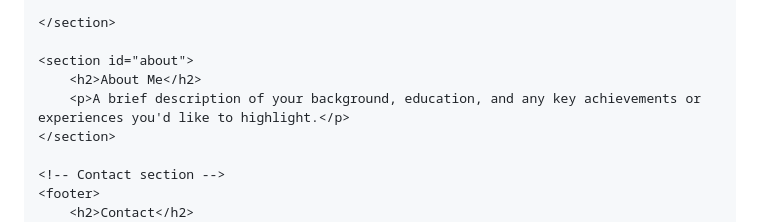
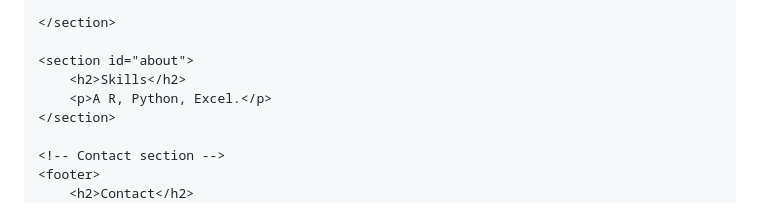
Before and after one commit to lukehamm03/Luke-Hamm-Portfolio, a Markdown page: README.md, the part around the change. GitHub-like rendering.

```diff
--- a/README.md
+++ b/README.md
@@ -93,8 +93,8 @@
     </section>
 
     <section id="about">
-        <h2>About Me</h2>
-        <p>A brief description of your background, education, and any key achievements or experiences you'd like to highlight.</p>
+        <h2>Skills</h2>
+        <p>A R, Python, Excel.</p>
     </section>
 
     <!-- Contact section -->
```
